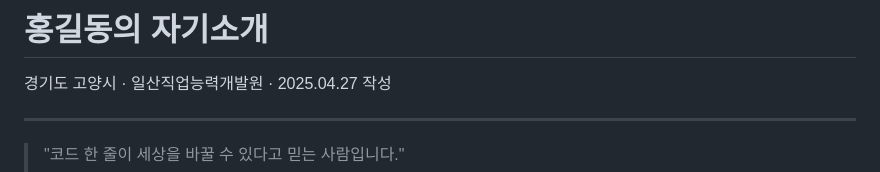
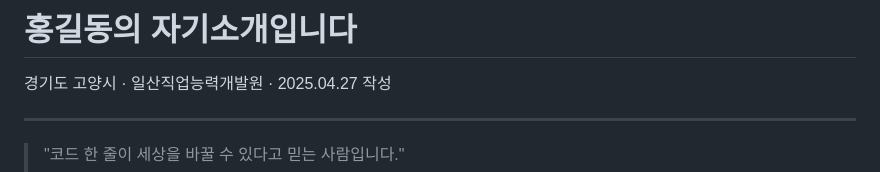
Before and after one commit to jisooo11/jisooo11, a Markdown page: README.md, the part around the change. Drawn GitHub-style.

Commit message:
Update introduction header in README.md

```diff
--- a/README.md
+++ b/README.md
@@ -1,4 +1,4 @@
-# 홍길동의 자기소개
+# 홍길동의 자기소개입니다
 
 경기도 고양시 · 일산직업능력개발원 · 2025.04.27 작성
 
```
